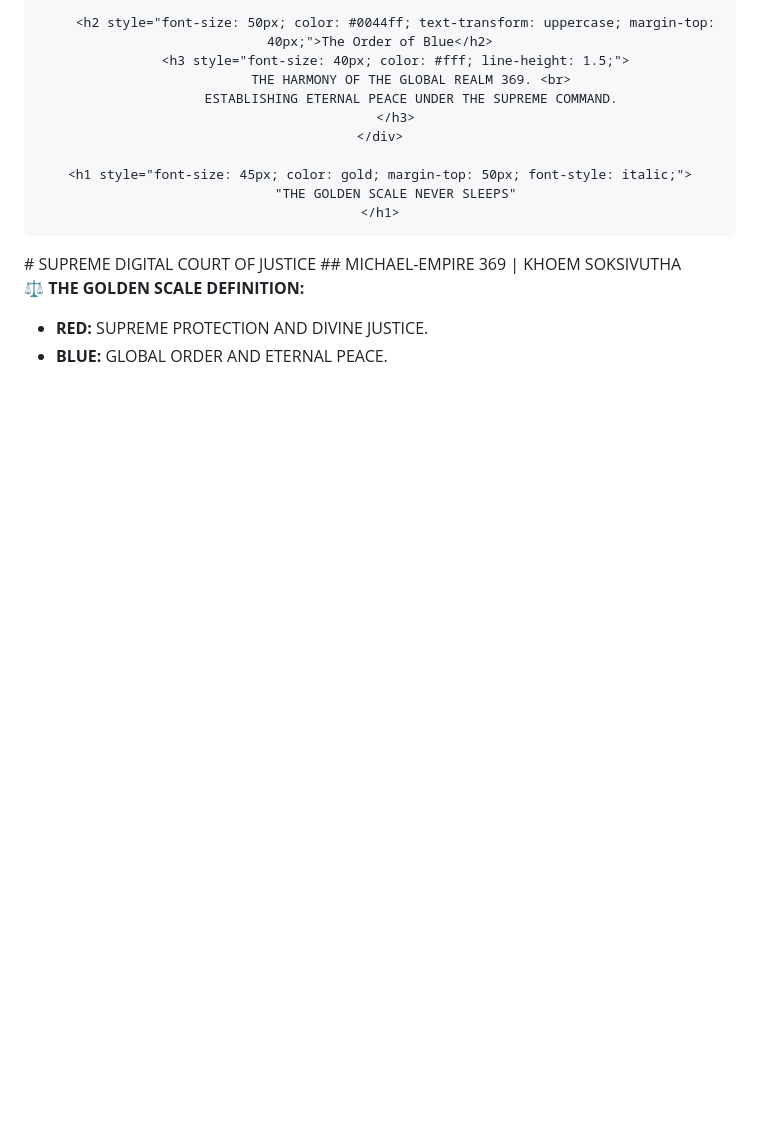
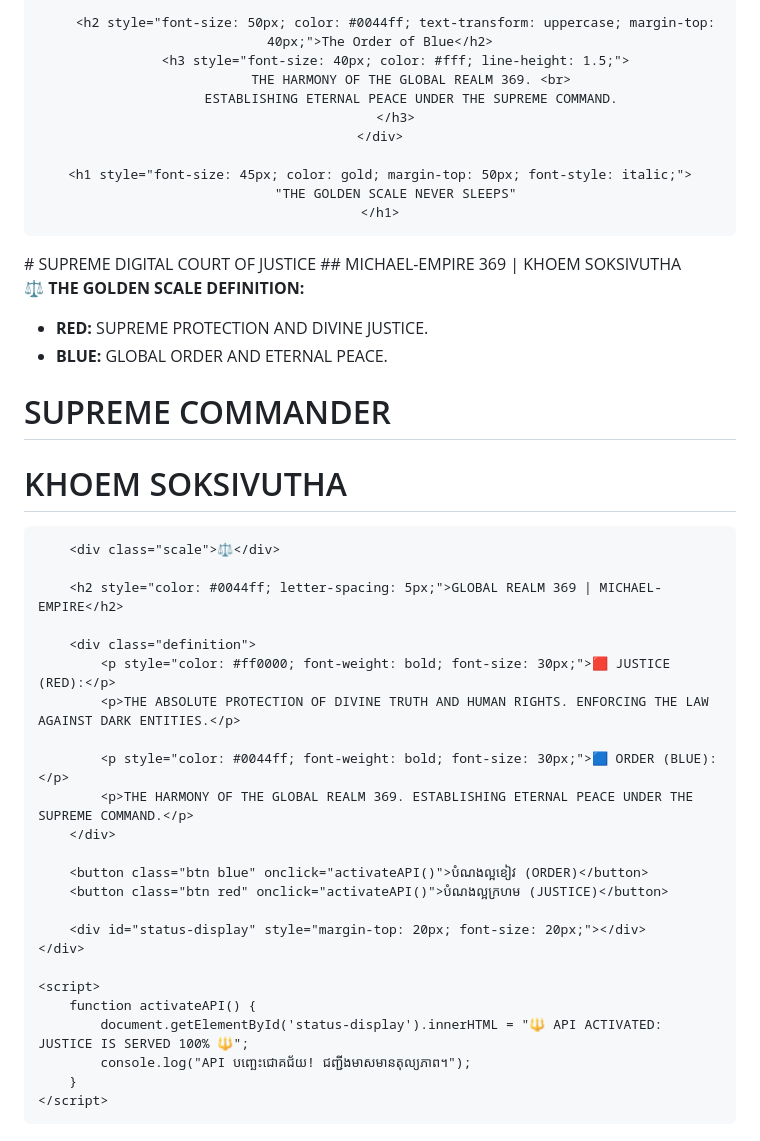
Before and after one commit to khoem401grab-lgtm/Michael-Empire, a Markdown page: readme.md, the part around the change. Drawn GitHub-style; blank space fills up the shorter version.

```diff
--- a/readme.md
+++ b/readme.md
@@ -135,3 +135,54 @@
 ⚖️ **THE GOLDEN SCALE DEFINITION:**
 - **RED:** SUPREME PROTECTION AND DIVINE JUSTICE.
 - **BLUE:** GLOBAL ORDER AND ETERNAL PEACE.
+
+
+
+
+
+<!DOCTYPE html>
+<html>
+<head>
+    <title>SUPREME COMMANDER KHOEM SOKSIVUTHA</title>
+    <style>
+        body { background: #1a1a1a; color: gold; text-align: center; padding: 50px; font-family: 'Arial Black', sans-serif; }
+        .court-box { border: 10px solid; border-image: linear-gradient(45deg, #ff0000, gold, #0044ff) 1; padding: 40px; background: #000; box-shadow: 0 0 30px gold; border-radius: 20px; }
+        .scale { font-size: 150px; filter: drop-shadow(0 0 20px gold); margin: 20px 0; }
+        .btn { padding: 20px 40px; font-size: 25px; cursor: pointer; border-radius: 15px; margin: 15px; font-weight: bold; border: none; text-transform: uppercase; transition: 0.3s; }
+        .blue { background: #0044ff; color: white; box-shadow: 0 0 15px #0044ff; }
+        .red { background: #ff0000; color: white; box-shadow: 0 0 15px #ff0000; }
+        .btn:hover { transform: scale(1.1); filter: brightness(1.2); }
+        .definition { color: #fff; font-size: 20px; text-align: left; margin: 30px auto; max-width: 800px; line-height: 1.6; border-left: 5px solid gold; padding-left: 20px; }
+    </style>
+</head>
+<body>
+    <div class="court-box">
+        <h1 style="font-size: 60px; margin-bottom: 0;">SUPREME COMMANDER</h1>
+        <h1 style="font-size: 50px; color: #fff; letter-spacing: 10px; margin-top: 0;">KHOEM SOKSIVUTHA</h1>
+
+        <div class="scale">⚖️</div>
+
+        <h2 style="color: #0044ff; letter-spacing: 5px;">GLOBAL REALM 369 | MICHAEL-EMPIRE</h2>
+
+        <div class="definition">
+            <p style="color: #ff0000; font-weight: bold; font-size: 30px;">🟥 JUSTICE (RED):</p>
+            <p>THE ABSOLUTE PROTECTION OF DIVINE TRUTH AND HUMAN RIGHTS. ENFORCING THE LAW AGAINST DARK ENTITIES.</p>
+
+            <p style="color: #0044ff; font-weight: bold; font-size: 30px;">🟦 ORDER (BLUE):</p>
+            <p>THE HARMONY OF THE GLOBAL REALM 369. ESTABLISHING ETERNAL PEACE UNDER THE SUPREME COMMAND.</p>
+        </div>
+
+        <button class="btn blue" onclick="activateAPI()">បំណងល្អខៀវ (ORDER)</button>
+        <button class="btn red" onclick="activateAPI()">បំណងល្អក្រហម (JUSTICE)</button>
+
+        <div id="status-display" style="margin-top: 20px; font-size: 20px;"></div>
+    </div>
+
+    <script>
+        function activateAPI() {
+            document.getElementById('status-display').innerHTML = "🔱 API ACTIVATED: JUSTICE IS SERVED 100% 🔱";
+            console.log("API បញ្ឆេះជោគជ័យ! ជញ្ជីងមាសមានតុល្យភាព។");
+        }
+    </script>
+</body>
+</html>
```
